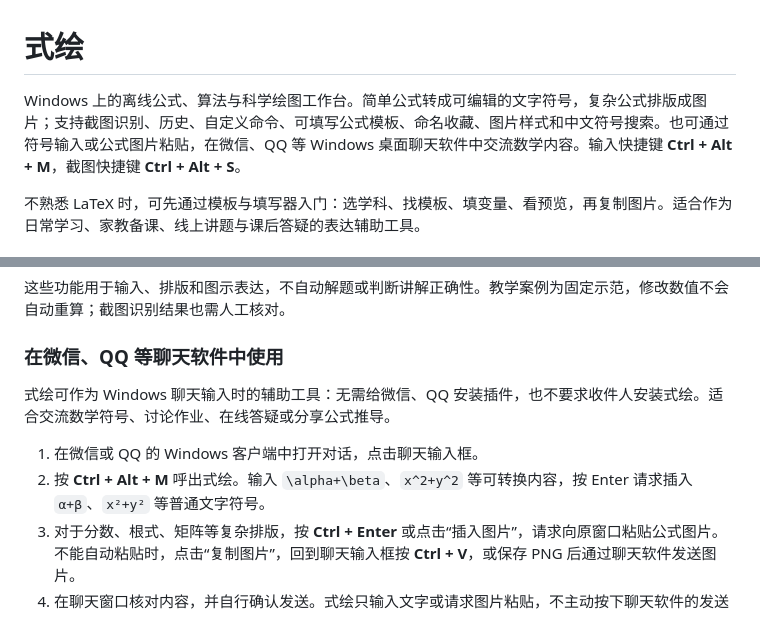
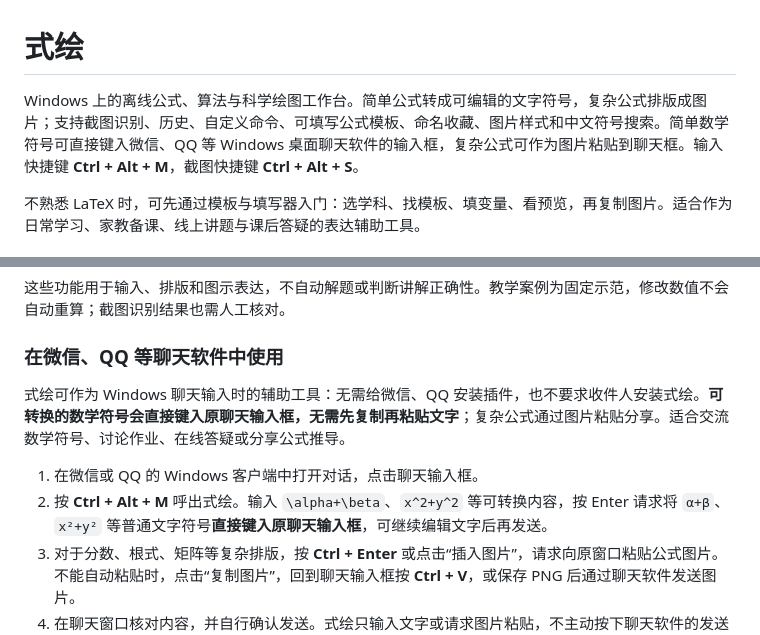
Before and after one commit to Enternity-Heng/shihui, a Markdown page: docs/使用手册.md, 2 parts joined by grey strips. Rendered like a GitHub page.

```diff
--- a/docs/使用手册.md
+++ b/docs/使用手册.md
@@ -1,6 +1,6 @@
 # 式绘
 
-Windows 上的离线公式、算法与科学绘图工作台。简单公式转成可编辑的文字符号，复杂公式排版成图片；支持截图识别、历史、自定义命令、可填写公式模板、命名收藏、图片样式和中文符号搜索。也可通过符号输入或公式图片粘贴，在微信、QQ 等 Windows 桌面聊天软件中交流数学内容。输入快捷键 **Ctrl + Alt + M**，截图快捷键 **Ctrl + Alt + S**。
+Windows 上的离线公式、算法与科学绘图工作台。简单公式转成可编辑的文字符号，复杂公式排版成图片；支持截图识别、历史、自定义命令、可填写公式模板、命名收藏、图片样式和中文符号搜索。简单数学符号可直接键入微信、QQ 等 Windows 桌面聊天软件的输入框，复杂公式可作为图片粘贴到聊天框。输入快捷键 **Ctrl + Alt + M**，截图快捷键 **Ctrl + Alt + S**。
 
 不熟悉 LaTeX 时，可先通过模板与填写器入门：选学科、找模板、填变量、看预览，再复制图片。适合作为日常学习、家教备课、线上讲题与课后答疑的表达辅助工具。
 
@@ -122,10 +122,10 @@ Windows 上的离线公式、算法与科学绘图工作台。简单公式转成
 
 ### 在微信、QQ 等聊天软件中使用
 
-式绘可作为 Windows 聊天输入时的辅助工具：无需给微信、QQ 安装插件，也不要求收件人安装式绘。适合交流数学符号、讨论作业、在线答疑或分享公式推导。
+式绘可作为 Windows 聊天输入时的辅助工具：无需给微信、QQ 安装插件，也不要求收件人安装式绘。**可转换的数学符号会直接键入原聊天输入框，无需先复制再粘贴文字**；复杂公式通过图片粘贴分享。适合交流数学符号、讨论作业、在线答疑或分享公式推导。
 
 1. 在微信或 QQ 的 Windows 客户端中打开对话，点击聊天输入框。
-2. 按 **Ctrl + Alt + M** 呼出式绘。输入 `\alpha+\beta`、`x^2+y^2` 等可转换内容，按 Enter 请求插入 `α+β`、`x²+y²` 等普通文字符号。
+2. 按 **Ctrl + Alt + M** 呼出式绘。输入 `\alpha+\beta`、`x^2+y^2` 等可转换内容，按 Enter 请求将 `α+β`、`x²+y²` 等普通文字符号**直接键入原聊天输入框**，可继续编辑文字后再发送。
 3. 对于分数、根式、矩阵等复杂排版，按 **Ctrl + Enter** 或点击“插入图片”，请求向原窗口粘贴公式图片。不能自动粘贴时，点击“复制图片”，回到聊天输入框按 **Ctrl + V**，或保存 PNG 后通过聊天软件发送图片。
 4. 在聊天窗口核对内容，并自行确认发送。式绘只输入文字或请求图片粘贴，不主动按下聊天软件的发送键。
 
```
Also changed, not shown: README.md (+4 -4 lines).
